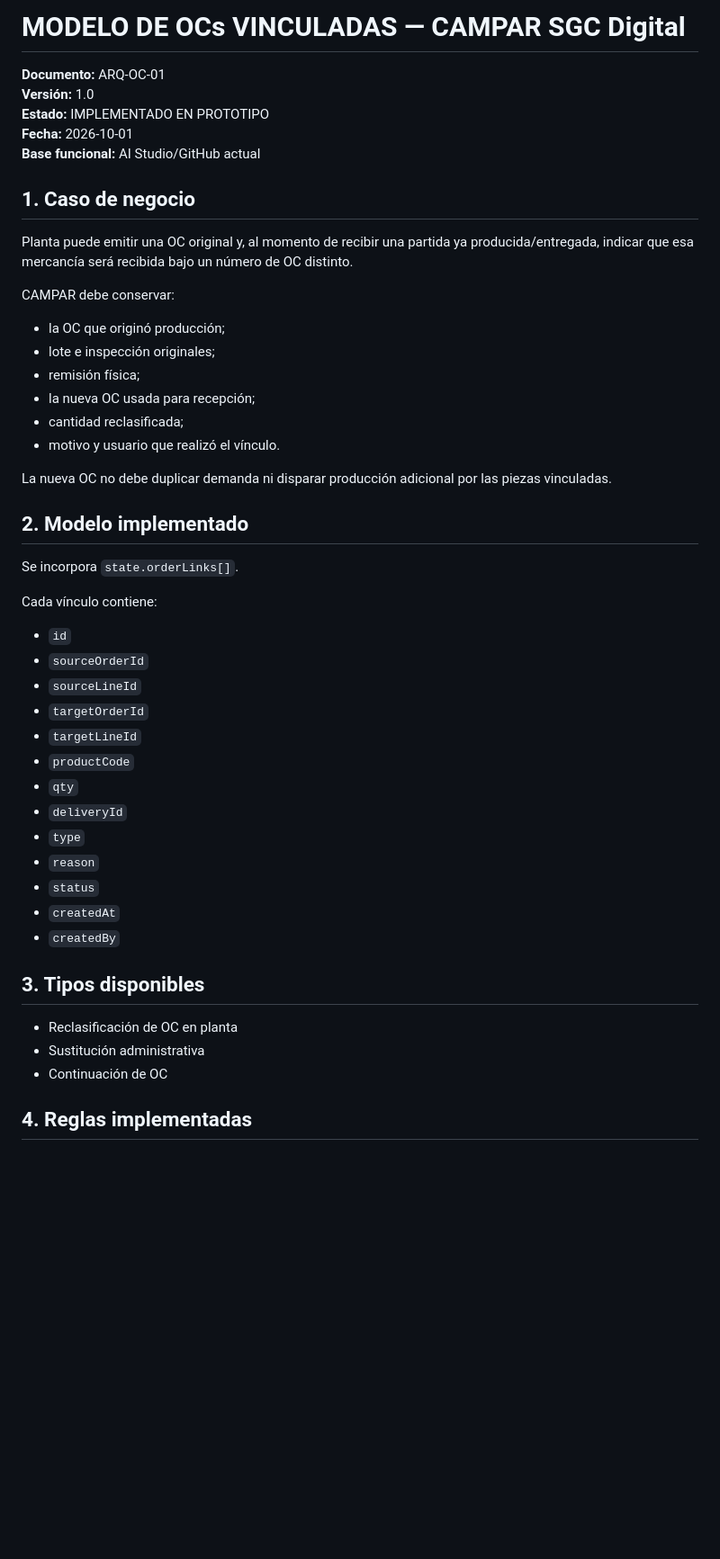
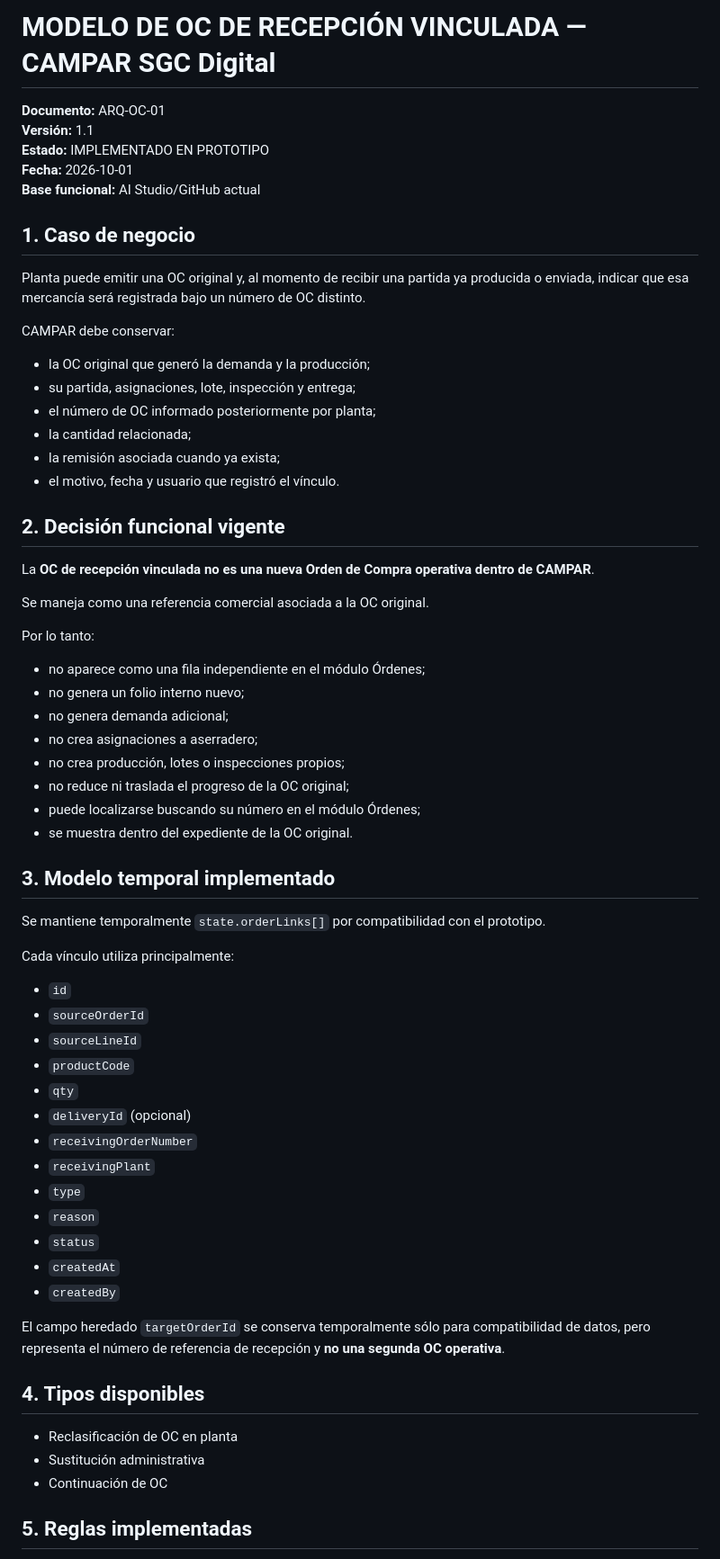
Before and after one commit to SaZu-exe/SGC-CAMPAR-HANDOFF, a Markdown page: docs/architecture/MODELO_OCS_VINCULADAS_CAMPAR_v1.0.md, the part around one of its changes. Shown at 90% size. Drawn GitHub-style; blank space fills up the shorter version.

Commit message:
docs: redefine receiving OC as reference on original order

```diff
--- a/docs/architecture/MODELO_OCS_VINCULADAS_CAMPAR_v1.0.md
+++ b/docs/architecture/MODELO_OCS_VINCULADAS_CAMPAR_v1.0.md
@@ -1,51 +1,68 @@
-# MODELO DE OCs VINCULADAS — CAMPAR SGC Digital
+# MODELO DE OC DE RECEPCIÓN VINCULADA — CAMPAR SGC Digital
 
 **Documento:** ARQ-OC-01
-**Versión:** 1.0
+**Versión:** 1.1
 **Estado:** IMPLEMENTADO EN PROTOTIPO
 **Fecha:** 2026-10-01
 **Base funcional:** AI Studio/GitHub actual
 
 ## 1. Caso de negocio
 
-Planta puede emitir una OC original y, al momento de recibir una partida ya producida/entregada, indicar que esa mercancía será recibida bajo un número de OC distinto.
+Planta puede emitir una OC original y, al momento de recibir una partida ya producida o enviada, indicar que esa mercancía será registrada bajo un número de OC distinto.
 
 CAMPAR debe conservar:
 
-- la OC que originó producción;
-- lote e inspección originales;
-- remisión física;
-- la nueva OC usada para recepción;
-- cantidad reclasificada;
-- motivo y usuario que realizó el vínculo.
+- la OC original que generó la demanda y la producción;
+- su partida, asignaciones, lote, inspección y entrega;
+- el número de OC informado posteriormente por planta;
+- la cantidad relacionada;
+- la remisión asociada cuando ya exista;
+- el motivo, fecha y usuario que registró el vínculo.
 
-La nueva OC no debe duplicar demanda ni disparar producción adicional por las piezas vinculadas.
+## 2. Decisión funcional vigente
 
-## 2. Modelo implementado
+La **OC de recepción vinculada no es una nueva Orden de Compra operativa dentro de CAMPAR**.
 
-Se incorpora `state.orderLinks[]`.
+Se maneja como una referencia comercial asociada a la OC original.
 
-Cada vínculo contiene:
+Por lo tanto:
+
+- no aparece como una fila independiente en el módulo Órdenes;
+- no genera un folio interno nuevo;
+- no genera demanda adicional;
+- no crea asignaciones a aserradero;
+- no crea producción, lotes o inspecciones propios;
+- no reduce ni traslada el progreso de la OC original;
+- puede localizarse buscando su número en el módulo Órdenes;
+- se muestra dentro del expediente de la OC original.
+
+## 3. Modelo temporal implementado
+
+Se mantiene temporalmente `state.orderLinks[]` por compatibilidad con el prototipo.
+
+Cada vínculo utiliza principalmente:
 
 - `id`
 - `sourceOrderId`
 - `sourceLineId`
-- `targetOrderId`
-- `targetLineId`
 - `productCode`
 - `qty`
-- `deliveryId`
+- `deliveryId` (opcional)
+- `receivingOrderNumber`
+- `receivingPlant`
 - `type`
 - `reason`
 - `status`
 - `createdAt`
 - `createdBy`
 
-## 3. Tipos disponibles
+El campo heredado `targetOrderId` se conserva temporalmente sólo para compatibilidad de datos, pero representa el número de referencia de recepción y **no una segunda OC operativa**.
+
+## 4. Tipos disponibles
 
 - Reclasificación de OC en planta
 - Sustitución administrativa
 - Continuación de OC
 
-## 4. Reglas implementadas
+## 5. Reglas implementadas
 
```
Also changed, not shown: other parts of docs/architecture/MODELO_OCS_VINCULADAS_CAMPAR_v1.0.md (+82 -42 lines).
